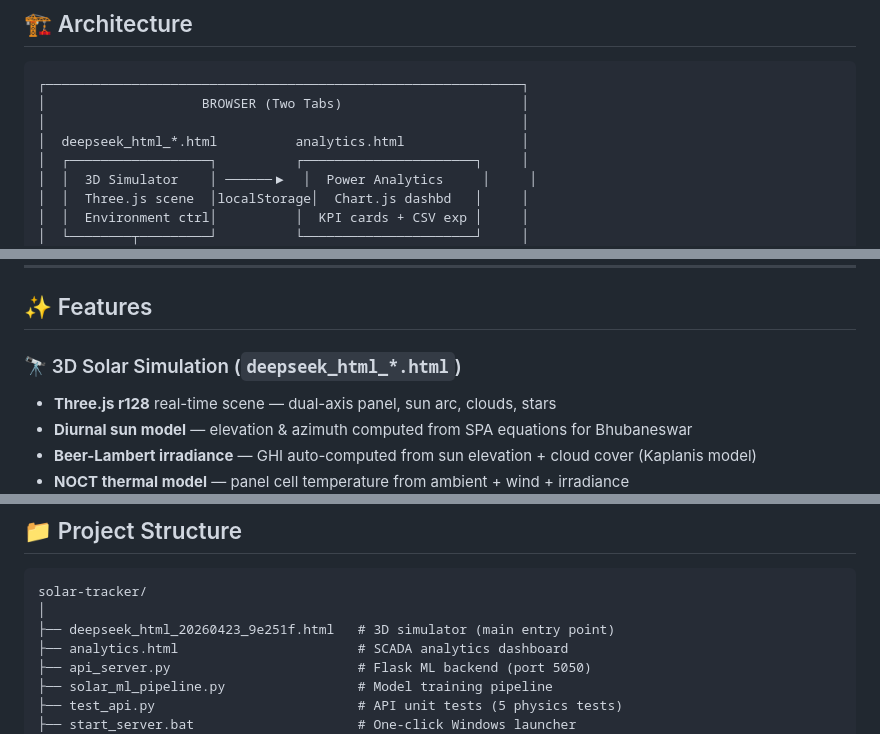
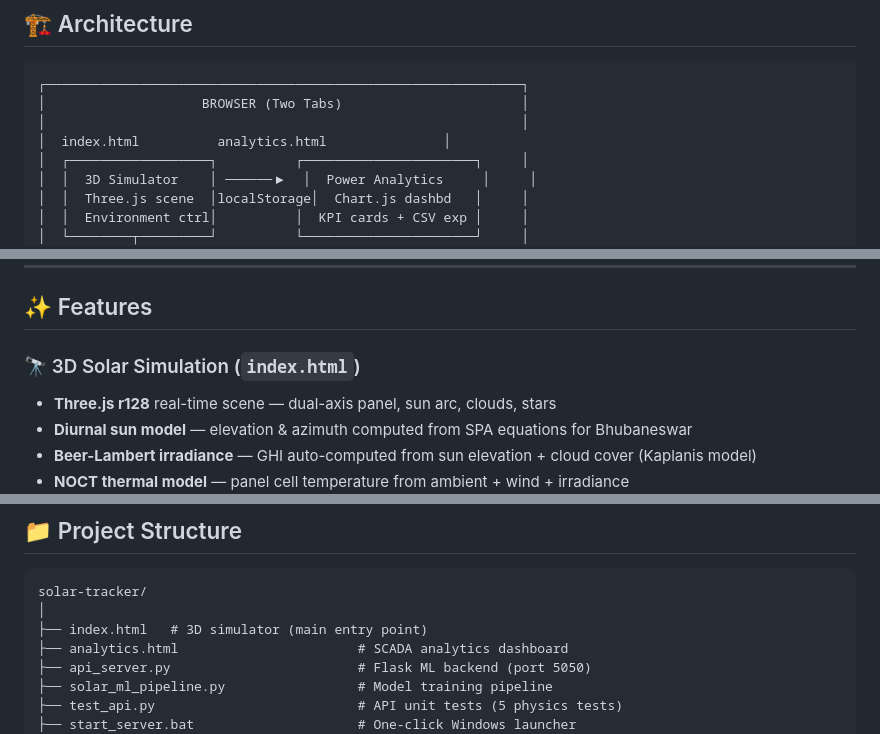
Before and after one commit to AKS-19/Dual-Axis-Solar-Tracker-with-ML-Hybrid-Prediction-System, a Markdown page: README.md, 3 parts joined by grey strips. Rendered like a GitHub page.

````diff
--- a/README.md
+++ b/README.md
@@ -18,7 +18,7 @@ A full-stack 2-axis solar tracking system for **Bhubaneswar, Odisha (20.28°N, 8
 ┌─────────────────────────────────────────────────────────────┐
 │                    BROWSER (Two Tabs)                       │
 │                                                             │
-│  deepseek_html_*.html          analytics.html               │
+│  index.html          analytics.html               │
 │  ┌──────────────────┐          ┌──────────────────────┐     │
 │  │  3D Simulator    │ ──────▶  │  Power Analytics     │     │
 │  │  Three.js scene  │localStorage│  Chart.js dashbd   │     │
@@ -42,7 +42,7 @@ A full-stack 2-axis solar tracking system for **Bhubaneswar, Odisha (20.28°N, 8
 
 ## ✨ Features
 
-### 🔭 3D Solar Simulation (`deepseek_html_*.html`)
+### 🔭 3D Solar Simulation (`index.html`)
 - **Three.js r128** real-time scene — dual-axis panel, sun arc, clouds, stars
 - **Diurnal sun model** — elevation & azimuth computed from SPA equations for Bhubaneswar
 - **Beer-Lambert irradiance** — GHI auto-computed from sun elevation + cloud cover (Kaplanis model)
@@ -86,7 +86,7 @@ A full-stack 2-axis solar tracking system for **Bhubaneswar, Odisha (20.28°N, 8
 ```
 solar-tracker/
 │
-├── deepseek_html_20260423_9e251f.html   # 3D simulator (main entry point)
+├── index.html   # 3D simulator (main entry point)
 ├── analytics.html                       # SCADA analytics dashboard
 ├── api_server.py                        # Flask ML backend (port 5050)
 ├── solar_ml_pipeline.py                 # Model training pipeline
````
Also changed, not shown: other parts of README.md (+1 -1 lines).
